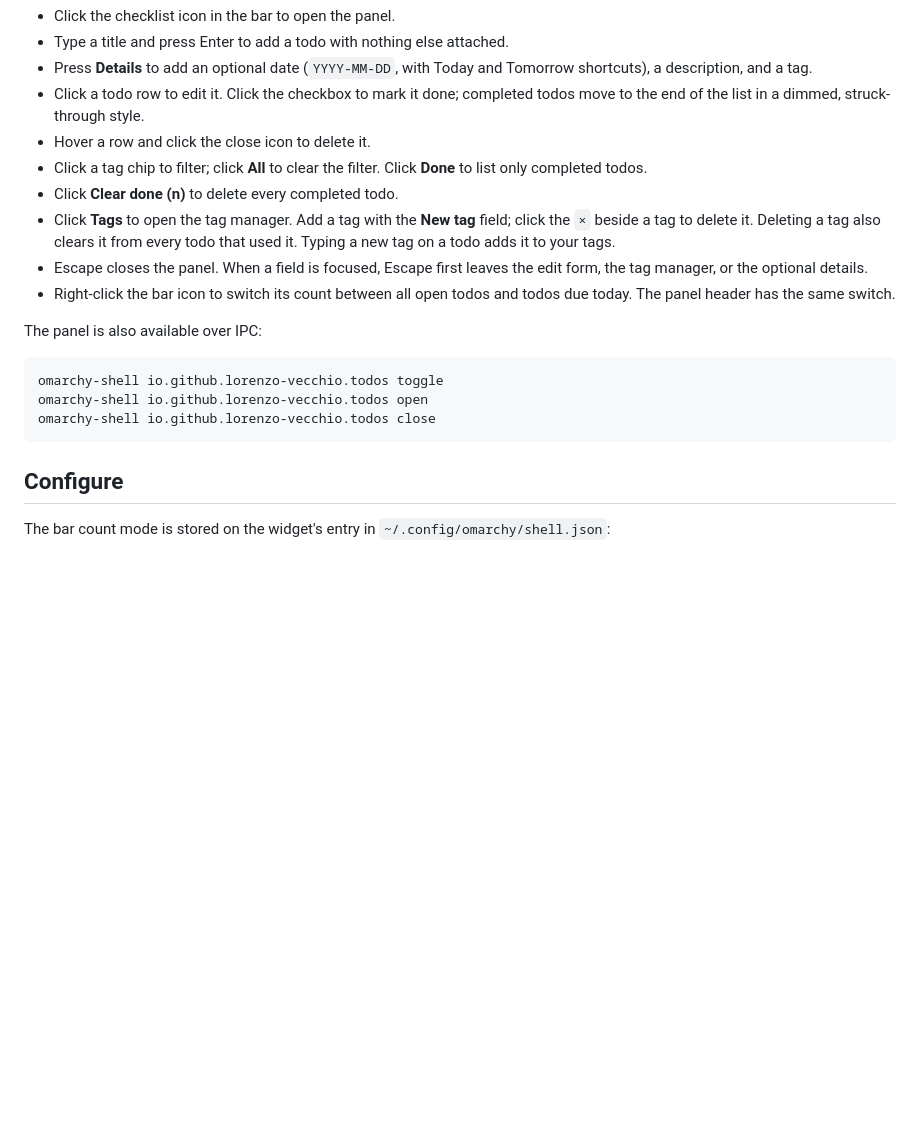
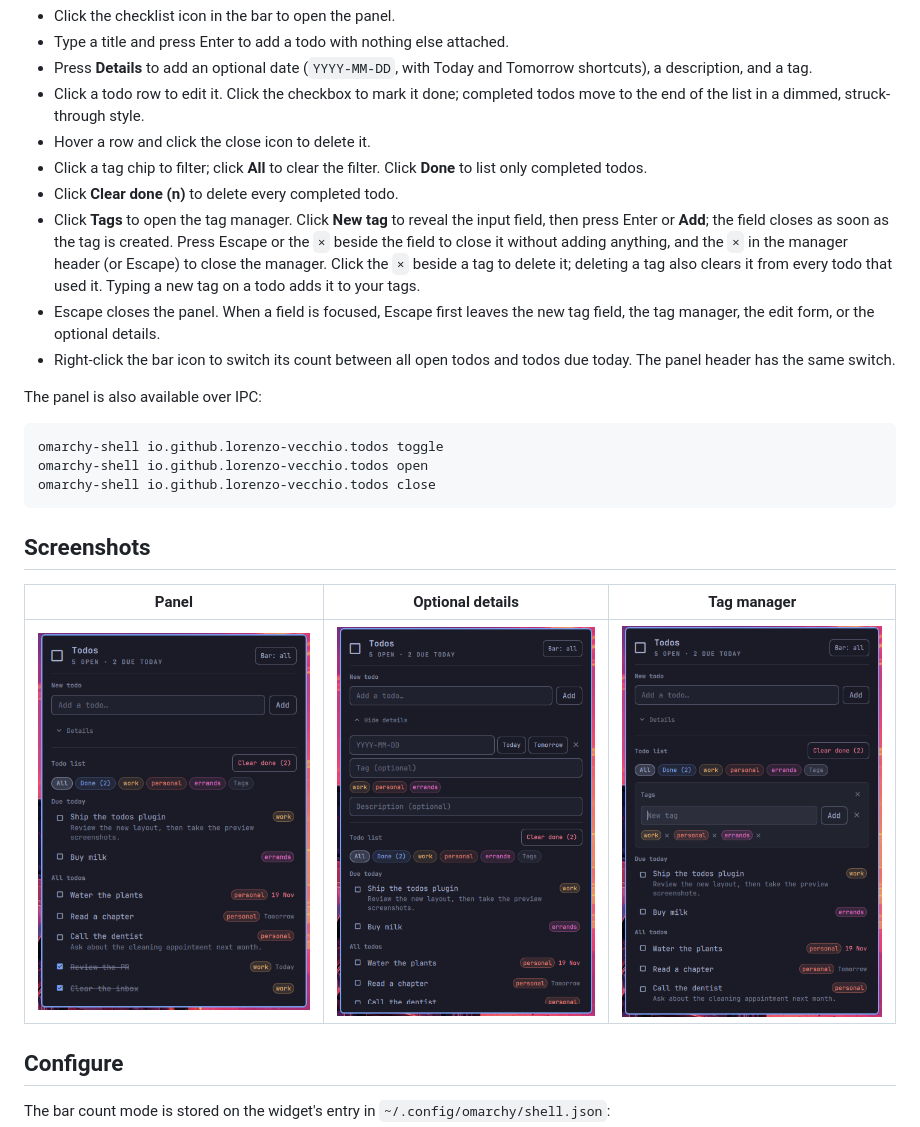
Before and after one commit to lorenzo-vecchio/omarchy-todos, a Markdown page: README.md, the part around one of its changes. Rendered like a GitHub page; pictures changed too: docs/details.png (added), docs/tags.png (added), preview.png; blank space fills up the shorter version.

Commit message:
Separate the composer from the list and make tags easier to close
The panel now opens with a dedicated New todo section above a divider, while filters and todos live under a Todo list header. The tag manager is a bordered card below the filters with a New tag button that reveals the input field and closes it again after a tag is created. Escape and explicit close buttons close the field, the manager, or the panel in that order. Adds fresh preview and docs screenshots.

````diff
--- a/README.md
+++ b/README.md
@@ -39,11 +43,14 @@ shell.
 - Click a tag chip to filter; click **All** to clear the filter. Click **Done**
   to list only completed todos.
 - Click **Clear done (n)** to delete every completed todo.
-- Click **Tags** to open the tag manager. Add a tag with the **New tag** field;
-  click the `×` beside a tag to delete it. Deleting a tag also clears it from
+- Click **Tags** to open the tag manager. Click **New tag** to reveal the input
+  field, then press Enter or **Add**; the field closes as soon as the tag is
+  created. Press Escape or the `×` beside the field to close it without adding
+  anything, and the `×` in the manager header (or Escape) to close the manager.
+  Click the `×` beside a tag to delete it; deleting a tag also clears it from
   every todo that used it. Typing a new tag on a todo adds it to your tags.
 - Escape closes the panel. When a field is focused, Escape first leaves the
-  edit form, the tag manager, or the optional details.
+  new tag field, the tag manager, the edit form, or the optional details.
 - Right-click the bar icon to switch its count between all open todos and
   todos due today. The panel header has the same switch.
 
@@ -54,6 +61,12 @@ omarchy-shell io.github.lorenzo-vecchio.todos toggle
 omarchy-shell io.github.lorenzo-vecchio.todos open
 omarchy-shell io.github.lorenzo-vecchio.todos close
 ```
+
+## Screenshots
+
+| Panel | Optional details | Tag manager |
+|-------|------------------|-------------|
+| ![Todos panel](preview.png) | ![Details expanded](docs/details.png) | ![New tag field](docs/tags.png) |
 
 ## Configure
 
````
Also changed, not shown: other parts of README.md (+5 -1 lines), docs/marketplace-submission.md (+1 -1 lines), 3 other files.
